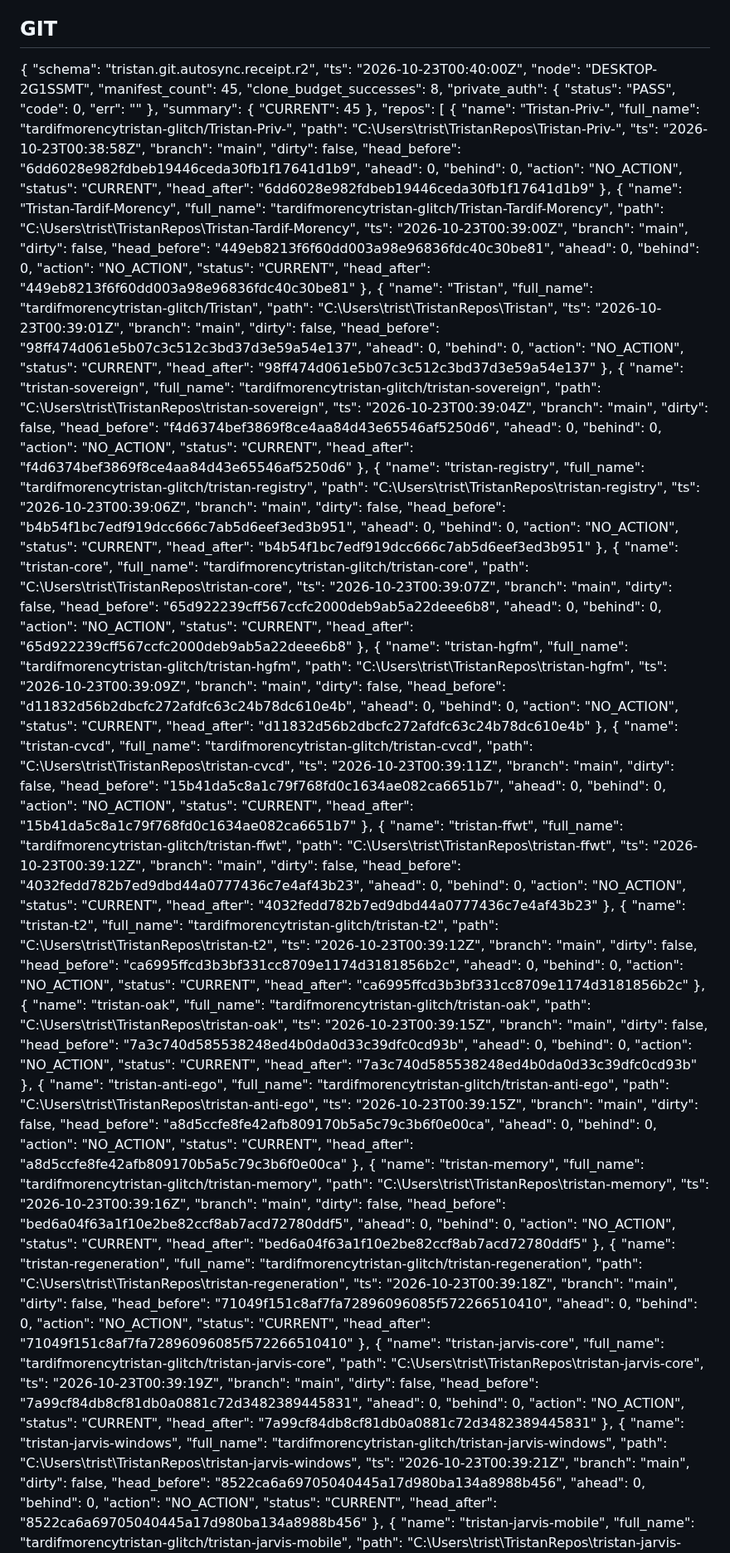
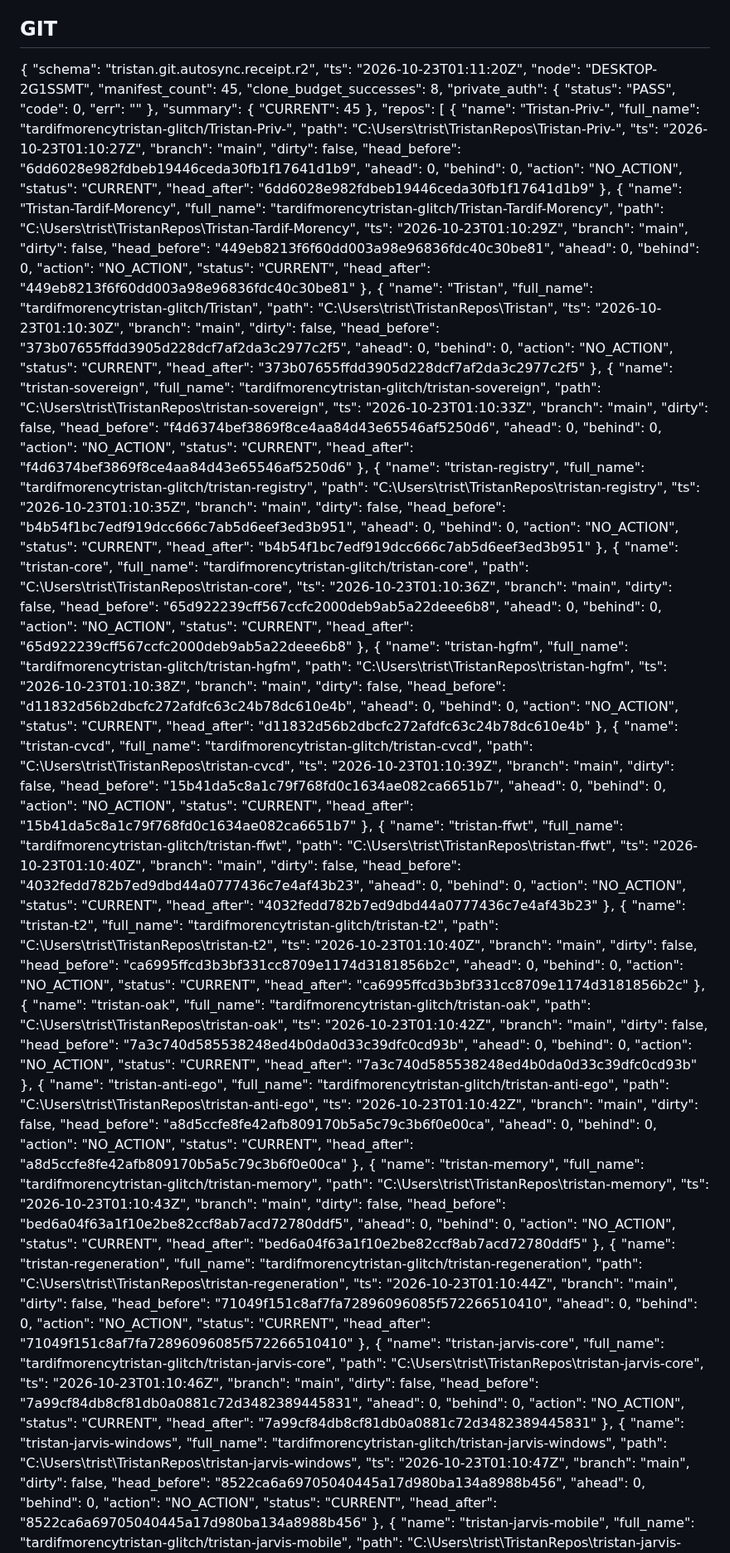
Before and after one commit to tardifmorencytristan-glitch/Tristan, a Markdown page: reports/mutable/OPERATING_STATE.md, the part around one of its changes. Shown at 83% size. GitHub-like rendering.

Commit message:
reports(OAK): periodic state

```diff
--- a/reports/mutable/OPERATING_STATE.md
+++ b/reports/mutable/OPERATING_STATE.md
@@ -19,7 +19,7 @@ Generated: 2026-10-22 20:41:20
 
 {
   "schema": "tristan.git.autosync.receipt.r2",
-  "ts": "2026-10-23T00:40:00Z",
+  "ts": "2026-10-23T01:11:20Z",
   "node": "DESKTOP-2G1SSMT",
   "manifest_count": 45,
   "clone_budget_successes": 8,
@@ -36,7 +36,7 @@ Generated: 2026-10-22 20:41:20
       "name": "Tristan-Priv-",
       "full_name": "tardifmorencytristan-glitch/Tristan-Priv-",
       "path": "C:\\Users\\trist\\TristanRepos\\Tristan-Priv-",
-      "ts": "2026-10-23T00:38:58Z",
+      "ts": "2026-10-23T01:10:27Z",
       "branch": "main",
       "dirty": false,
       "head_before": "6dd6028e982fdbeb19446ceda30fb1f17641d1b9",
@@ -50,7 +50,7 @@ Generated: 2026-10-22 20:41:20
       "name": "Tristan-Tardif-Morency",
       "full_name": "tardifmorencytristan-glitch/Tristan-Tardif-Morency",
       "path": "C:\\Users\\trist\\TristanRepos\\Tristan-Tardif-Morency",
-      "ts": "2026-10-23T00:39:00Z",
+      "ts": "2026-10-23T01:10:29Z",
       "branch": "main",
       "dirty": false,
       "head_before": "449eb8213f6f60dd003a98e96836fdc40c30be81",
@@ -64,21 +64,21 @@ Generated: 2026-10-22 20:41:20
       "name": "Tristan",
       "full_name": "tardifmorencytristan-glitch/Tristan",
       "path": "C:\\Users\\trist\\TristanRepos\\Tristan",
-      "ts": "2026-10-23T00:39:01Z",
+      "ts": "2026-10-23T01:10:30Z",
       "branch": "main",
       "dirty": false,
-      "head_before": "98ff474d061e5b07c3c512c3bd37d3e59a54e137",
+      "head_before": "373b07655ffdd3905d228dcf7af2da3c2977c2f5",
       "ahead": 0,
       "behind": 0,
       "action": "NO_ACTION",
       "status": "CURRENT",
-      "head_after": "98ff474d061e5b07c3c512c3bd37d3e59a54e137"
+      "head_after": "373b07655ffdd3905d228dcf7af2da3c2977c2f5"
     },
     {
       "name": "tristan-sovereign",
       "full_name": "tardifmorencytristan-glitch/tristan-sovereign",
       "path": "C:\\Users\\trist\\TristanRepos\\tristan-sovereign",
-      "ts": "2026-10-23T00:39:04Z",
+      "ts": "2026-10-23T01:10:33Z",
       "branch": "main",
       "dirty": false,
       "head_before": "f4d6374bef3869f8ce4aa84d43e65546af5250d6",
@@ -92,7 +92,7 @@ Generated: 2026-10-22 20:41:20
       "name": "tristan-registry",
       "full_name": "tardifmorencytristan-glitch/tristan-registry",
       "path": "C:\\Users\\trist\\TristanRepos\\tristan-registry",
-      "ts": "2026-10-23T00:39:06Z",
+      "ts": "2026-10-23T01:10:35Z",
       "branch": "main",
       "dirty": false,
       "head_before": "b4b54f1bc7edf919dcc666c7ab5d6eef3ed3b951",
@@ -106,7 +106,7 @@ Generated: 2026-10-22 20:41:20
       "name": "tristan-core",
       "full_name": "tardifmorencytristan-glitch/tristan-core",
       "path": "C:\\Users\\trist\\TristanRepos\\tristan-core",
-      "ts": "2026-10-23T00:39:07Z",
+      "ts": "2026-10-23T01:10:36Z",
       "branch": "main",
       "dirty": false,
       "head_before": "65d922239cff567ccfc2000deb9ab5a22deee6b8",
@@ -120,7 +120,7 @@ Generated: 2026-10-22 20:41:20
       "name": "tristan-hgfm",
       "full_name": "tardifmorencytristan-glitch/tristan-hgfm",
       "path": "C:\\Users\\trist\\TristanRepos\\tristan-hgfm",
-      "ts": "2026-10-23T00:39:09Z",
+      "ts": "2026-10-23T01:10:38Z",
       "branch": "main",
       "dirty": false,
       "head_before": "d11832d56b2dbcfc272afdfc63c24b78dc610e4b",
@@ -134,7 +134,7 @@ Generated: 2026-10-22 20:41:20
       "name": "tristan-cvcd",
       "full_name": "tardifmorencytristan-glitch/tristan-cvcd",
       "path": "C:\\Users\\trist\\TristanRepos\\tristan-cvcd",
-      "ts": "2026-10-23T00:39:11Z",
+      "ts": "2026-10-23T01:10:39Z",
       "branch": "main",
       "dirty": false,
       "head_before": "15b41da5c8a1c79f768fd0c1634ae082ca6651b7",
@@ -148,7 +148,7 @@ Generated: 2026-10-22 20:41:20
       "name": "tristan-ffwt",
       "full_name": "tardifmorencytristan-glitch/tristan-ffwt",
       "path": "C:\\Users\\trist\\TristanRepos\\tristan-ffwt",
-      "ts": "2026-10-23T00:39:12Z",
+      "ts": "2026-10-23T01:10:40Z",
       "branch": "main",
       "dirty": false,
       "head_before": "4032fedd782b7ed9dbd44a0777436c7e4af43b23",
@@ -162,7 +162,7 @@ Generated: 2026-10-22 20:41:20
       "name": "tristan-t2",
       "full_name": "tardifmorencytristan-glitch/tristan-t2",
       "path": "C:\\Users\\trist\\TristanRepos\\tristan-t2",
-      "ts": "2026-10-23T00:39:12Z",
+      "ts": "2026-10-23T01:10:40Z",
       "branch": "main",
       "dirty": false,
       "head_before": "ca6995ffcd3b3bf331cc8709e1174d3181856b2c",
@@ -176,7 +176,7 @@ Generated: 2026-10-22 20:41:20
       "name": "tristan-oak",
       "full_name": "tardifmorencytristan-glitch/tristan-oak",
       "path": "C:\\Users\\trist\\TristanRepos\\tristan-oak",
-      "ts": "2026-10-23T00:39:15Z",
+      "ts": "2026-10-23T01:10:42Z",
       "branch": "main",
       "dirty": false,
       "head_before": "7a3c740d585538248ed4b0da0d33c39dfc0cd93b",
@@ -190,7 +190,7 @@ Generated: 2026-10-22 20:41:20
       "name": "tristan-anti-ego",
       "full_name": "tardifmorencytristan-glitch/tristan-anti-ego",
       "path": "C:\\Users\\trist\\TristanRepos\\tristan-anti-ego",
-      "ts": "2026-10-23T00:39:15Z",
+      "ts": "2026-10-23T01:10:42Z",
       "branch": "main",
       "dirty": false,
       "head_before": "a8d5ccfe8fe42afb809170b5a5c79c3b6f0e00ca",
@@ -204,7 +204,7 @@ Generated: 2026-10-22 20:41:20
       "name": "tristan-memory",
       "full_name": "tardifmorencytristan-glitch/tristan-memory",
       "path": "C:\\Users\\trist\\TristanRepos\\tristan-memory",
-      "ts": "2026-10-23T00:39:16Z",
+      "ts": "2026-10-23T01:10:43Z",
       "branch": "main",
       "dirty": false,
       "head_before": "bed6a04f63a1f10e2be82ccf8ab7acd72780ddf5",
@@ -218,7 +218,7 @@ Generated: 2026-10-22 20:41:20
       "name": "tristan-regeneration",
       "full_name": "tardifmorencytristan-glitch/tristan-regeneration",
       "path": "C:\\Users\\trist\\TristanRepos\\tristan-regeneration",
-      "ts": "2026-10-23T00:39:18Z",
+      "ts": "2026-10-23T01:10:44Z",
       "branch": "main",
       "dirty": false,
       "head_before": "71049f151c8af7fa72896096085f572266510410",
@@ -232,7 +232,7 @@ Generated: 2026-10-22 20:41:20
       "name": "tristan-jarvis-core",
       "full_name": "tardifmorencytristan-glitch/tristan-jarvis-core",
       "path": "C:\\Users\\trist\\TristanRepos\\tristan-jarvis-core",
-      "ts": "2026-10-23T00:39:19Z",
+      "ts": "2026-10-23T01:10:46Z",
       "branch": "main",
       "dirty": false,
       "head_before": "7a99cf84db8cf81db0a0881c72d3482389445831",
@@ -246,7 +246,7 @@ Generated: 2026-10-22 20:41:20
       "name": "tristan-jarvis-windows",
       "full_name": "tardifmorencytristan-glitch/tristan-jarvis-windows",
       "path": "C:\\Users\\trist\\TristanRepos\\tristan-jarvis-windows",
-      "ts": "2026-10-23T00:39:21Z",
+      "ts": "2026-10-23T01:10:47Z",
       "branch": "main",
       "dirty": false,
       "head_before": "8522ca6a69705040445a17d980ba134a8988b456",
```
Also changed, not shown: other parts of reports/mutable/OPERATING_STATE.md (+39 -39 lines).
